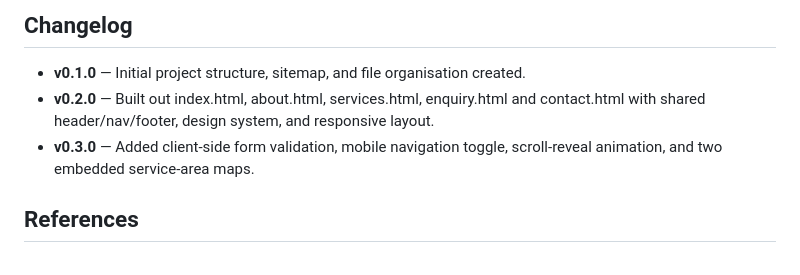
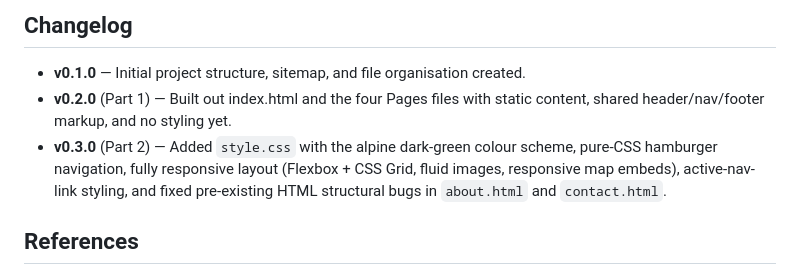
Before and after one commit to luthoxelo/Apron-Clean-Co.-ZA, a Markdown page: README.md, the part around one of its changes. Rendered like a GitHub page.

```diff
--- a/README.md
+++ b/README.md
@@ -77,11 +130,13 @@ Home (index.html)
 
 ## Changelog
 - **v0.1.0** — Initial project structure, sitemap, and file organisation created.
-- **v0.2.0** — Built out index.html, about.html, services.html, enquiry.html
-  and contact.html with shared header/nav/footer, design system, and
-  responsive layout.
-- **v0.3.0** — Added client-side form validation, mobile navigation toggle,
-  scroll-reveal animation, and two embedded service-area maps.
+- **v0.2.0** (Part 1) — Built out index.html and the four Pages files with
+  static content, shared header/nav/footer markup, and no styling yet.
+- **v0.3.0** (Part 2) — Added `style.css` with the alpine dark-green colour
+  scheme, pure-CSS hamburger navigation, fully responsive layout (Flexbox +
+  CSS Grid, fluid images, responsive map embeds), active-nav-link styling,
+  and fixed pre-existing HTML structural bugs in `about.html` and
+  `contact.html`.
 
 ## References
 *Complete this section using your institution's recognised referencing style.
```
Also changed, not shown: other parts of README.md (+53 -0 lines).
